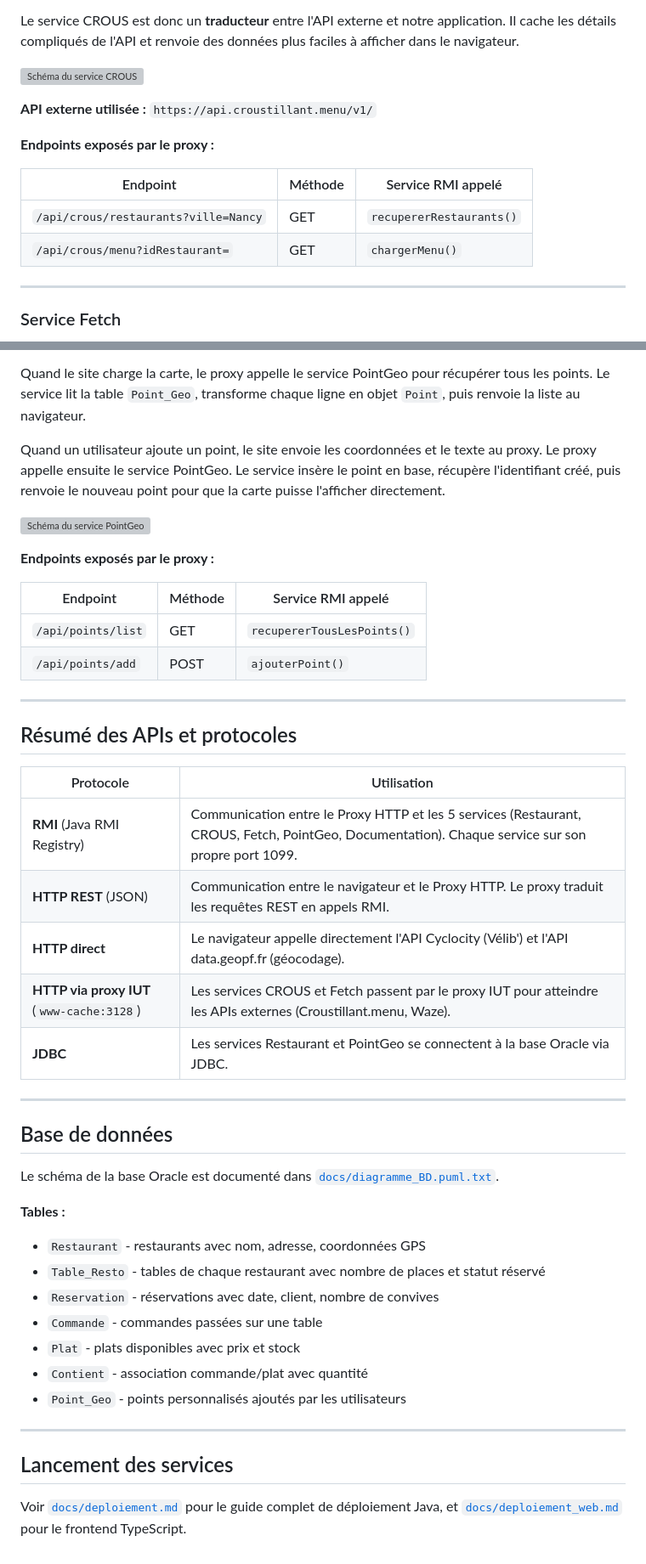
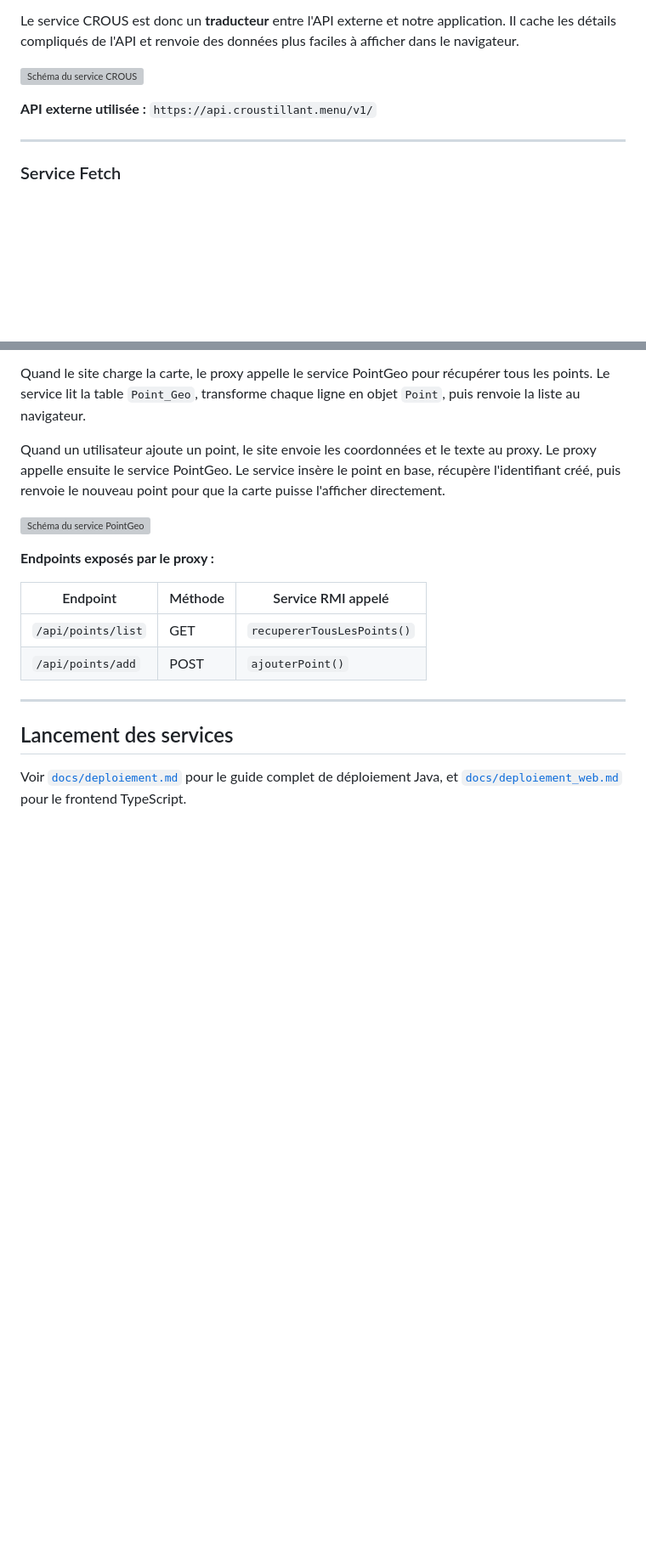
Before and after one commit to zonetecde/BUT-S4-application-repartie, a Markdown page: DOCUMENTATION.md, 2 parts joined by grey strips. Shown at 85% size. Drawn GitHub-style; blank space fills up the shorter version; grey boxes are pictures that could not be loaded.

```diff
--- a/DOCUMENTATION.md
+++ b/DOCUMENTATION.md
@@ -68,13 +46,6 @@ Le service CROUS est donc un **traducteur** entre l'API externe et notre applica
 
 **API externe utilisée :** `https://api.croustillant.menu/v1/`
 
-**Endpoints exposés par le proxy :**
-
-| Endpoint                             | Méthode | Service RMI appelé       |
-| ------------------------------------ | ------- | ------------------------ |
-| `/api/crous/restaurants?ville=Nancy` | GET     | `recupererRestaurants()` |
-| `/api/crous/menu?idRestaurant=`      | GET     | `chargerMenu()`          |
-
 ---
 
 ### Service Fetch
@@ -116,34 +81,6 @@ Quand un utilisateur ajoute un point, le site envoie les coordonnées et le text
 
 ---
 
-## Résumé des APIs et protocoles
-
-| Protocole                                 | Utilisation                                                                                                                                       |
-| ----------------------------------------- | ------------------------------------------------------------------------------------------------------------------------------------------------- |
-| **RMI** (Java RMI Registry)               | Communication entre le Proxy HTTP et les 5 services (Restaurant, CROUS, Fetch, PointGeo, Documentation). Chaque service sur son propre port 1099. |
-| **HTTP REST** (JSON)                      | Communication entre le navigateur et le Proxy HTTP. Le proxy traduit les requêtes REST en appels RMI.                                             |
-| **HTTP direct**                           | Le navigateur appelle directement l'API Cyclocity (Vélib') et l'API data.geopf.fr (géocodage).                                                    |
-| **HTTP via proxy IUT** (`www-cache:3128`) | Les services CROUS et Fetch passent par le proxy IUT pour atteindre les APIs externes (Croustillant.menu, Waze).                                  |
-| **JDBC**                                  | Les services Restaurant et PointGeo se connectent à la base Oracle via JDBC.                                                                      |
-
----
-
-## Base de données
-
-Le schéma de la base Oracle est documenté dans [`docs/diagramme_BD.puml.txt`](docs/diagramme_BD.puml.txt).
-
-**Tables :**
-
--   `Restaurant` - restaurants avec nom, adresse, coordonnées GPS
--   `Table_Resto` - tables de chaque restaurant avec nombre de places et statut réservé
--   `Reservation` - réservations avec date, client, nombre de convives
--   `Commande` - commandes passées sur une table
--   `Plat` - plats disponibles avec prix et stock
--   `Contient` - association commande/plat avec quantité
--   `Point_Geo` - points personnalisés ajoutés par les utilisateurs
-
----
-
 ## Lancement des services
 
 Voir [`docs/deploiement.md`](docs/deploiement.md) pour le guide complet de déploiement Java, et [`docs/deploiement_web.md`](docs/deploiement_web.md) pour le frontend TypeScript.
```
Also changed, not shown: other parts of DOCUMENTATION.md (+0 -28 lines).
